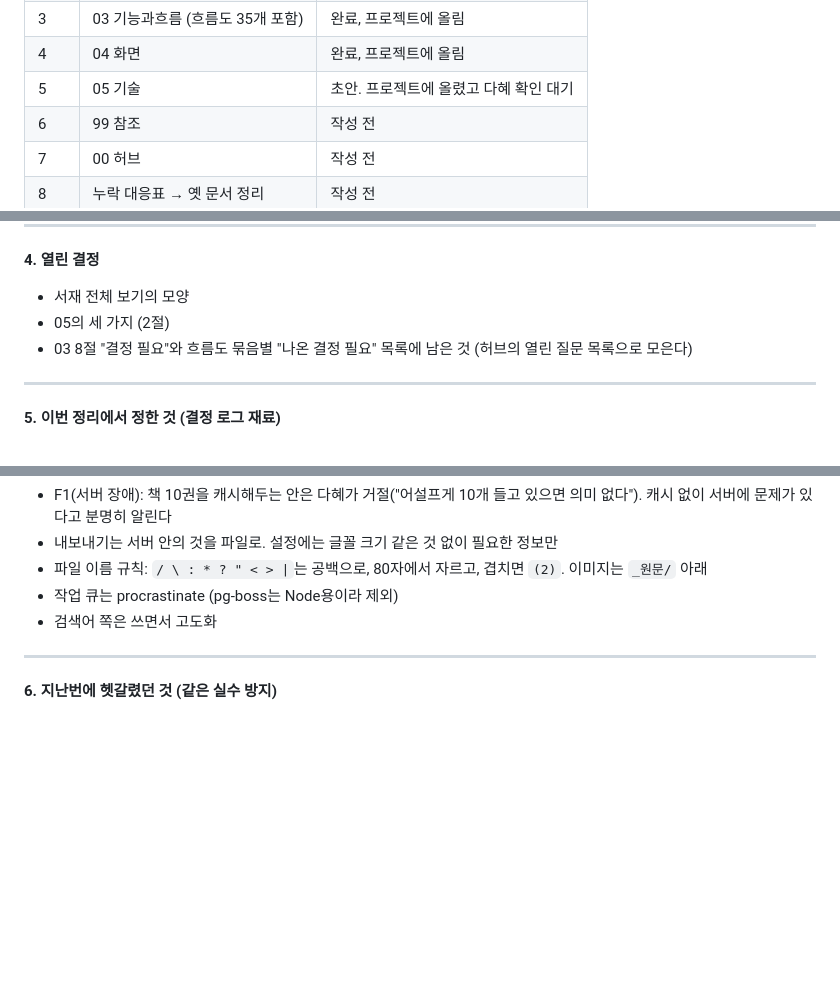
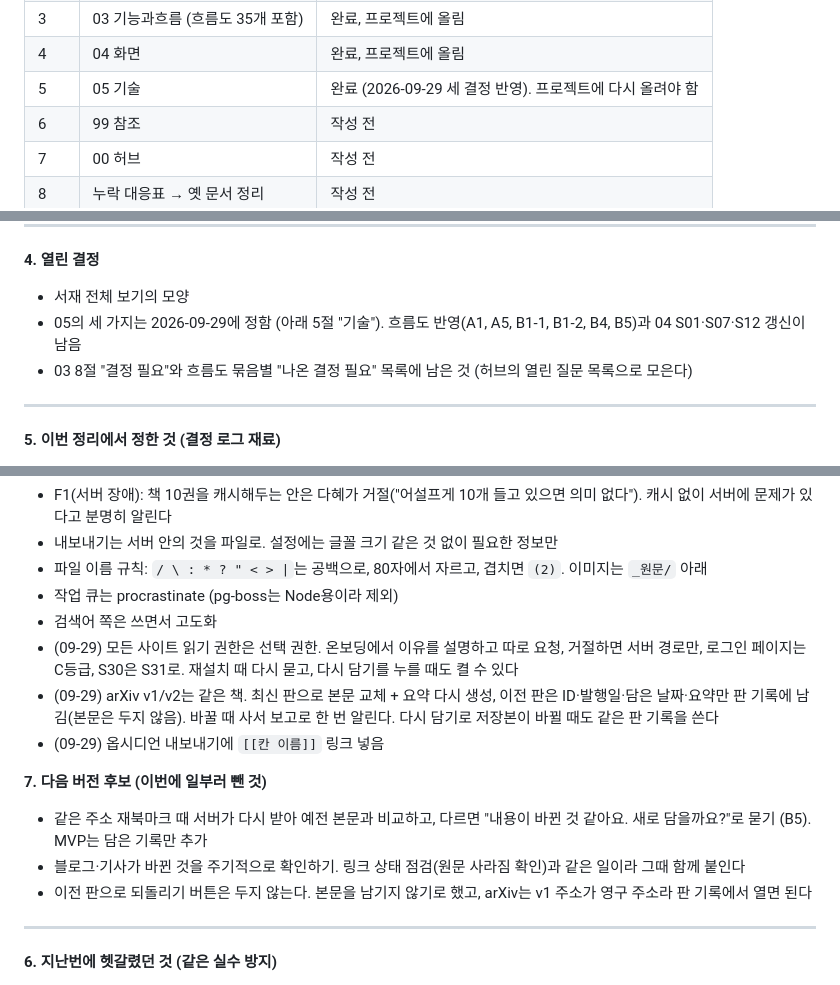
Before and after one commit to daheww-wq/0929, a Markdown page: 인수인계.md, 3 parts joined by grey strips. Drawn GitHub-style; blank space fills up the shorter version.

Commit message:
05 기술: 읽기 권한·arXiv 판·옵시디언 링크 세 결정 반영, 인수인계 갱신
Co-Authored-By: Claude Fable 5.1 <noreply@anthropic.com>
Claude-Session: https://claude.ai/code/session_01M5LUyHDK49k8ksqkt7gh7B

```diff
--- a/인수인계.md
+++ b/인수인계.md
@@ -15,7 +15,7 @@
 | 2 | 02 책장과사서 | 완료, 프로젝트에 올림 |
 | 3 | 03 기능과흐름 (흐름도 35개 포함) | 완료, 프로젝트에 올림 |
 | 4 | 04 화면 | 완료, 프로젝트에 올림 |
-| 5 | 05 기술 | 초안. 프로젝트에 올렸고 다혜 확인 대기 |
+| 5 | 05 기술 | 완료 (2026-09-29 세 결정 반영). 프로젝트에 다시 올려야 함 |
 | 6 | 99 참조 | 작성 전 |
 | 7 | 00 허브 | 작성 전 |
 | 8 | 누락 대응표 → 옛 문서 정리 | 작성 전 |
@@ -58,7 +58,7 @@
 **4. 열린 결정**
 
 - 서재 전체 보기의 모양
-- 05의 세 가지 (2절)
+- 05의 세 가지는 2026-09-29에 정함 (아래 5절 "기술"). 흐름도 반영(A1, A5, B1-1, B1-2, B4, B5)과 04 S01·S07·S12 갱신이 남음
 - 03 8절 "결정 필요"와 흐름도 묶음별 "나온 결정 필요" 목록에 남은 것 (허브의 열린 질문 목록으로 모은다)
 
 ---
@@ -103,6 +103,15 @@
 - 파일 이름 규칙: `/ \ : * ? " < > |`는 공백으로, 80자에서 자르고, 겹치면 `(2)`. 이미지는 `_원문/` 아래
 - 작업 큐는 procrastinate (pg-boss는 Node용이라 제외)
 - 검색어 쪽은 쓰면서 고도화
+- (09-29) 모든 사이트 읽기 권한은 선택 권한. 온보딩에서 이유를 설명하고 따로 요청, 거절하면 서버 경로만, 로그인 페이지는 C등급, S30은 S31로. 재설치 때 다시 묻고, 다시 담기를 누를 때도 켤 수 있다
+- (09-29) arXiv v1/v2는 같은 책. 최신 판으로 본문 교체 + 요약 다시 생성, 이전 판은 ID·발행일·담은 날짜·요약만 판 기록에 남김(본문은 두지 않음). 바꿀 때 사서 보고로 한 번 알린다. 다시 담기로 저장본이 바뀔 때도 같은 판 기록을 쓴다
+- (09-29) 옵시디언 내보내기에 `[[칸 이름]]` 링크 넣음
+
+**7. 다음 버전 후보 (이번에 일부러 뺀 것)**
+
+- 같은 주소 재북마크 때 서버가 다시 받아 예전 본문과 비교하고, 다르면 "내용이 바뀐 것 같아요. 새로 담을까요?"로 묻기 (B5). MVP는 담은 기록만 추가
+- 블로그·기사가 바뀐 것을 주기적으로 확인하기. 링크 상태 점검(원문 사라짐 확인)과 같은 일이라 그때 함께 붙인다
+- 이전 판으로 되돌리기 버튼은 두지 않는다. 본문을 남기지 않기로 했고, arXiv는 v1 주소가 영구 주소라 판 기록에서 열면 된다
 
 ---
 
```
Also changed, not shown: CLAUDE.md (+1 -1 lines), docs/서재앱_05_기술.md (+8 -9 lines).
